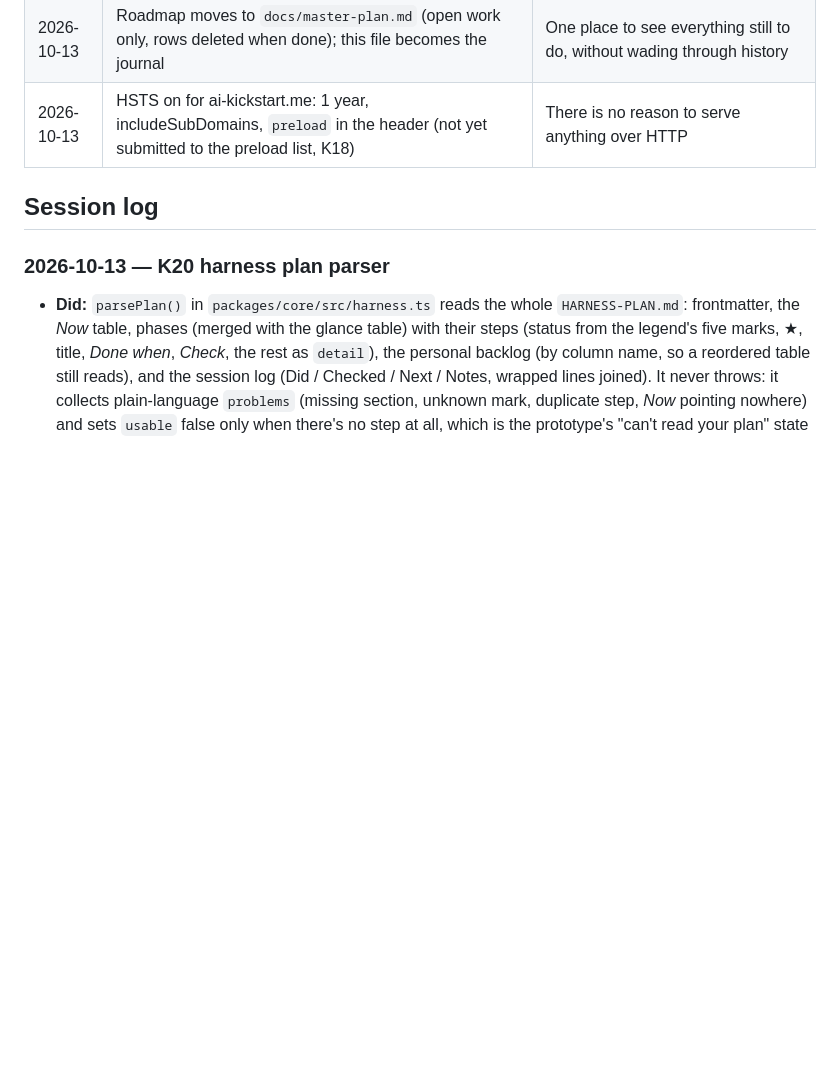
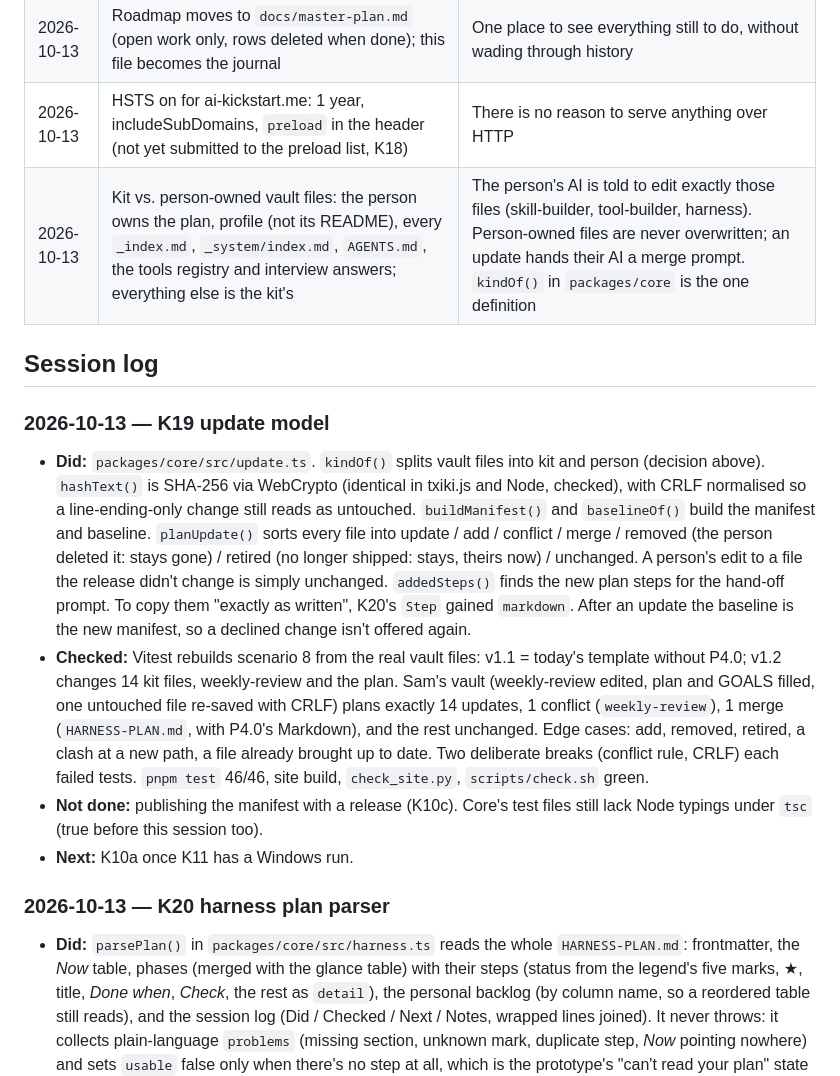
Before and after one commit to liqweed/ai-kickstart, a Markdown page: docs/journal.md, the part around the change. Rendered like a GitHub page; blank space fills up the shorter version.

Commit message:
Close K19 in the plan; record the file-ownership decision

```diff
--- a/docs/journal.md
+++ b/docs/journal.md
@@ -23,8 +23,15 @@ What happened and why, newest first. The open work is in [`master-plan.md`](mast
 | 2026-10-12 | Companion app on tinyjs, targeting macOS **and** Windows in v1; progress stays in the vault's Markdown, `~/.ai-kickstart/` holds only app config + install baseline | Modest requirements; one source of truth the AI can also read. Spike first (K11) |
 | 2026-10-13 | Roadmap moves to `docs/master-plan.md` (open work only, rows deleted when done); this file becomes the journal | One place to see everything still to do, without wading through history |
 | 2026-10-13 | HSTS on for ai-kickstart.me: 1 year, includeSubDomains, `preload` in the header (not yet submitted to the preload list, K18) | There is no reason to serve anything over HTTP |
+| 2026-10-13 | Kit vs. person-owned vault files: the person owns the plan, profile (not its README), every `_index.md`, `_system/index.md`, `AGENTS.md`, the tools registry and interview answers; everything else is the kit's | The person's AI is told to edit exactly those files (skill-builder, tool-builder, harness). Person-owned files are never overwritten; an update hands their AI a merge prompt. `kindOf()` in `packages/core` is the one definition |
 
 ## Session log
+
+### 2026-10-13 — K19 update model
+- **Did:** `packages/core/src/update.ts`. `kindOf()` splits vault files into kit and person (decision above). `hashText()` is SHA-256 via WebCrypto (identical in txiki.js and Node, checked), with CRLF normalised so a line-ending-only change still reads as untouched. `buildManifest()` and `baselineOf()` build the manifest and baseline. `planUpdate()` sorts every file into update / add / conflict / merge / removed (the person deleted it: stays gone) / retired (no longer shipped: stays, theirs now) / unchanged. A person's edit to a file the release didn't change is simply unchanged. `addedSteps()` finds the new plan steps for the hand-off prompt. To copy them "exactly as written", K20's `Step` gained `markdown`. After an update the baseline is the new manifest, so a declined change isn't offered again.
+- **Checked:** Vitest rebuilds scenario 8 from the real vault files: v1.1 = today's template without P4.0; v1.2 changes 14 kit files, weekly-review and the plan. Sam's vault (weekly-review edited, plan and GOALS filled, one untouched file re-saved with CRLF) plans exactly 14 updates, 1 conflict (`weekly-review`), 1 merge (`HARNESS-PLAN.md`, with P4.0's Markdown), and the rest unchanged. Edge cases: add, removed, retired, a clash at a new path, a file already brought up to date. Two deliberate breaks (conflict rule, CRLF) each failed tests. `pnpm test` 46/46, site build, `check_site.py`, `scripts/check.sh` green.
+- **Not done:** publishing the manifest with a release (K10c). Core's test files still lack Node typings under `tsc` (true before this session too).
+- **Next:** K10a once K11 has a Windows run.
 
 ### 2026-10-13 — K20 harness plan parser
 - **Did:** `parsePlan()` in `packages/core/src/harness.ts` reads the whole `HARNESS-PLAN.md`: frontmatter, the *Now* table, phases (merged with the glance table) with their steps (status from the legend's five marks, ★, title, *Done when*, *Check*, the rest as `detail`), the personal backlog (by column name, so a reordered table still reads), and the session log (Did / Checked / Next / Notes, wrapped lines joined). It never throws: it collects plain-language `problems` (missing section, unknown mark, duplicate step, *Now* pointing nowhere) and sets `usable` false only when there's no step at all, which is the prototype's "can't read your plan" state (§3.8). `nextStep()` is the app's "one next thing": *Now* wins while it names an open step, otherwise the harness skill's rule (a step in progress first, then the first to do, from the current phase on). Recognises sub-steps (`P2.3a`) and skips the `P4.x` template and the commented session template. `parsePhases` is unchanged for the site.
```
Also changed, not shown: docs/master-plan.md (+2 -3 lines).
